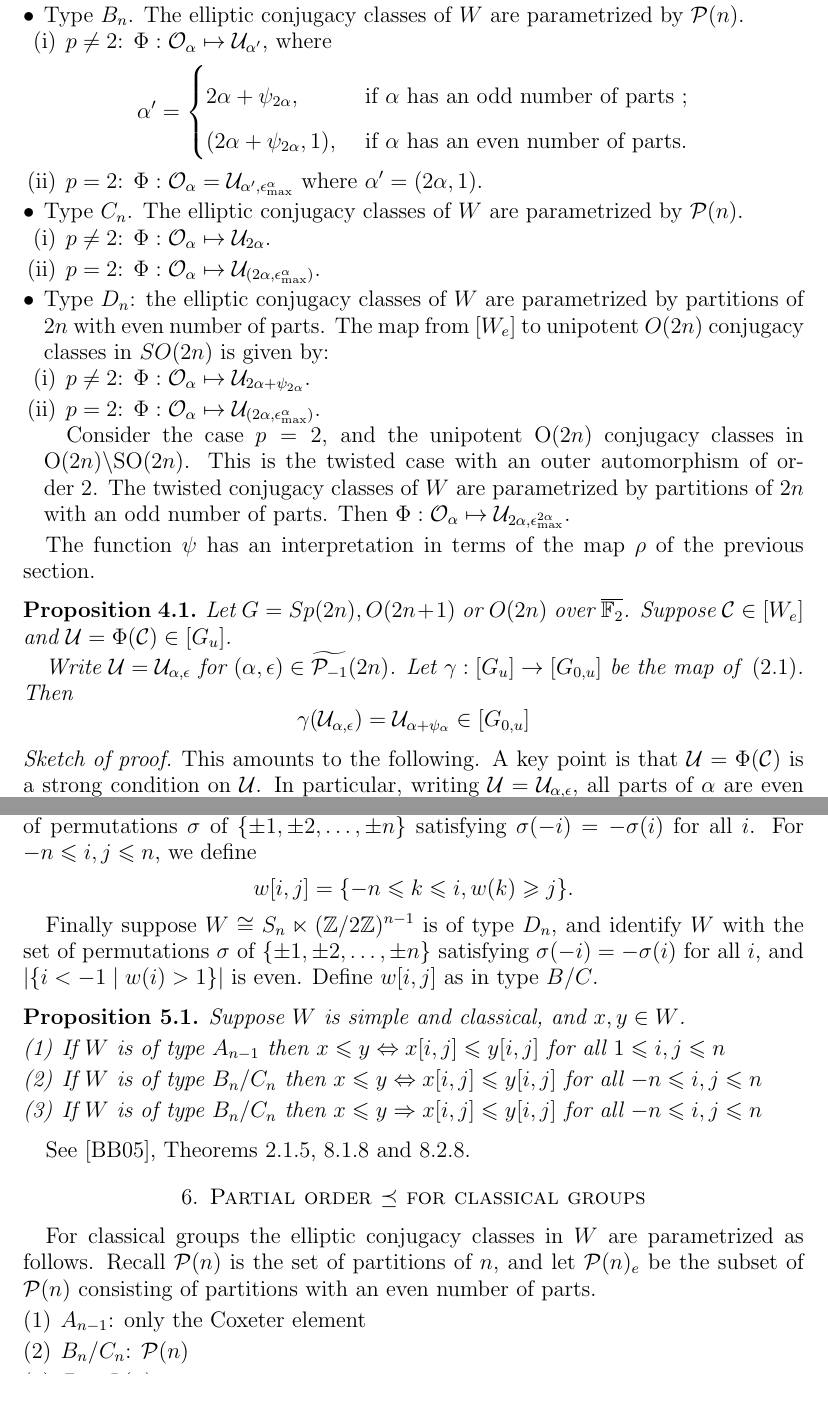
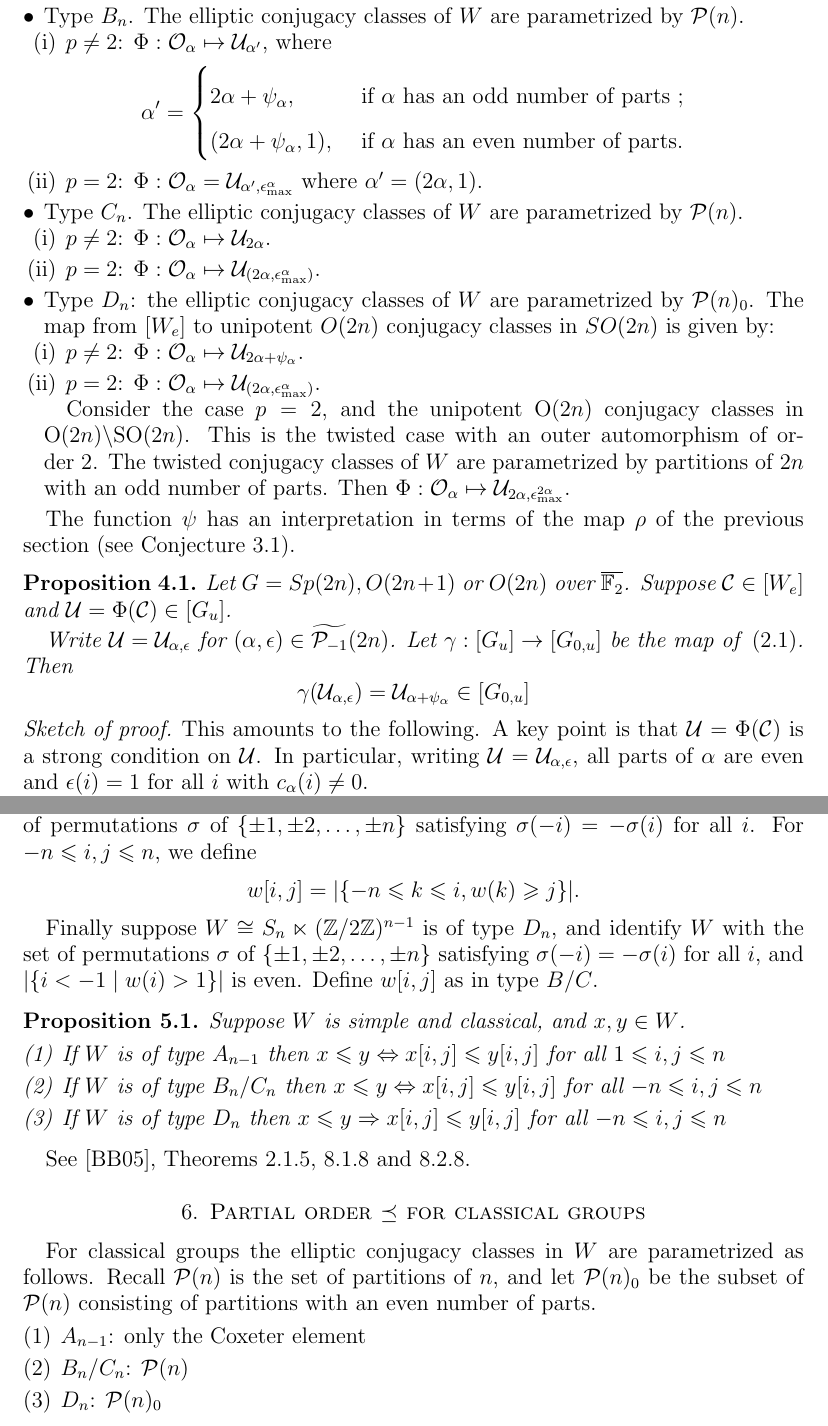
Before and after one commit to jeffreyadams/weylToUnipotent, a LaTeX paper (WtoU.tex): two parts of pages 9 and 10 of 18, joined at a grey line, cut so that both start at the same text. Compiled offline with pdfLaTeX.

Commit message:
minor changes

```diff
--- a/WtoU.tex
+++ b/WtoU.tex
@@ -1172,8 +1176,8 @@ The map is $\Phi:\CC_\alpha\mapsto \CU_{\alpha,\epsilonmax^\alpha}$.
 \item[(i)] $p \neq 2$: $\Phi:\CO_{\alpha} \mapsto \CU_{\alpha'}$, where
   $$
   \alpha'=\begin{cases}
-2\alpha+\psi_{2\alpha},    & \text{ if $\alpha$ has an odd number of parts };
-\\ (2\alpha+\psi_{2 \alpha}, 1), & \text{ if $\alpha$ has an even number of parts}.
+2\alpha+\psi_{\alpha},    & \text{ if $\alpha$ has an odd number of parts };
+\\ (2\alpha+\psi_{\alpha}, 1), & \text{ if $\alpha$ has an even number of parts}.
 \end{cases}
 $$
 \item[(ii)] $p=2$: $\Phi:\CO_{\alpha}=\CU_{\alpha',\epsilonmax^\alpha}$
@@ -1187,10 +1191,10 @@ $$
 
 \end{itemize}
 
-\item Type $D_n$: the elliptic conjugacy classes of $W$ are parametrized by partitions of $2n$ with even number of parts.
+\item Type $D_n$: the elliptic conjugacy classes of $W$ are parametrized by $\CP(n)_0$.
 The map from $\Wec$ to   unipotent $O(2n)$ conjugacy classes in $SO(2n)$ is given by:
 \begin{itemize}
-\item[(i)]$p \neq 2$: $\Phi:\CO_{\alpha} \mapsto \CU_{2 \alpha+\psi_{2 \alpha}}$.
+\item[(i)]$p \neq 2$: $\Phi:\CO_{\alpha} \mapsto \CU_{2 \alpha+\psi_{ \alpha}}$.
 \item[(ii)]  $p=2$: $\Phi:\CO_{\alpha}\mapsto\CU_{(2\alpha,\epsilonmax^\alpha)}$.
 \end{itemize}
 
@@ -1201,7 +1205,7 @@ Then $\Phi:\CO_{\alpha}\mapsto \CU_{2\alpha,\epsilonmax^{2\alpha}}$.
 \end{itemize}
 
 
-The function $\psi$ has an interpretation in terms of the map $\rho$ of the previous section.
+The function $\psi$ has an interpretation in terms of the map $\rho$ of the previous section (see Conjecture \ref{c:psi}).
 
 \begin{proposition}
 \label{p:psi}
@@ -1276,7 +1280,7 @@ $i$, and $|\{i<-1\mid w(i)>1\}|$ is even. Define $w[i,j]$ as in type $B/C$.
 \begin{enumerate}
 \item   If $W$ is of type $A_{n-1}$  then $x\le y\Leftrightarrow x[i,j]\le y[i,j]$ for all $1\le i,j\le n$
 \item   If $W$ is of type $B_n/C_n$  then $x\le y\Leftrightarrow x[i,j]\le y[i,j]$ for all $-n\le i,j\le n$
-\item     If $W$ is of type $B_n/C_n$  then $x\le y\Rightarrow x[i,j]\le y[i,j]$ for all $-n\le i,j\le n$
+\item     If $W$ is of type $D_n$  then $x\le y\Rightarrow x[i,j]\le y[i,j]$ for all $-n\le i,j\le n$
   \end{enumerate}
 
 \end{proposition}
@@ -1288,13 +1292,13 @@ See \cite{bb}, Theorems 2.1.5, 8.1.8 and 8.2.8.
 
 For classical groups the elliptic conjugacy classes in $W$ are
 parametrized as follows.  Recall $\CP(n)$ is the set of partitions of
-$n$, and let $\CP(n)_e$ be the subset of $\CP(n)$ consisting of
+$n$, and let $\CP(n)_0$ be the subset of $\CP(n)$ consisting of
 partitions with an even number of parts.
 
 \begin{enumerate}
 \item $A_{n-1}$: only the Coxeter element
 \item $B_n/C_n$: $\CP(n)$
-\item $D_n$: $\CP(n)_e$
+\item $D_n$: $\CP(n)_0$
 \end{enumerate}
 For $\alpha\in\CP(n)$ we write $\CC_\alpha$ for the corresponding elliptic conjugacy class in $W$.
 
```
Also changed, not shown: WtoU.tex (12 more changed lines).
